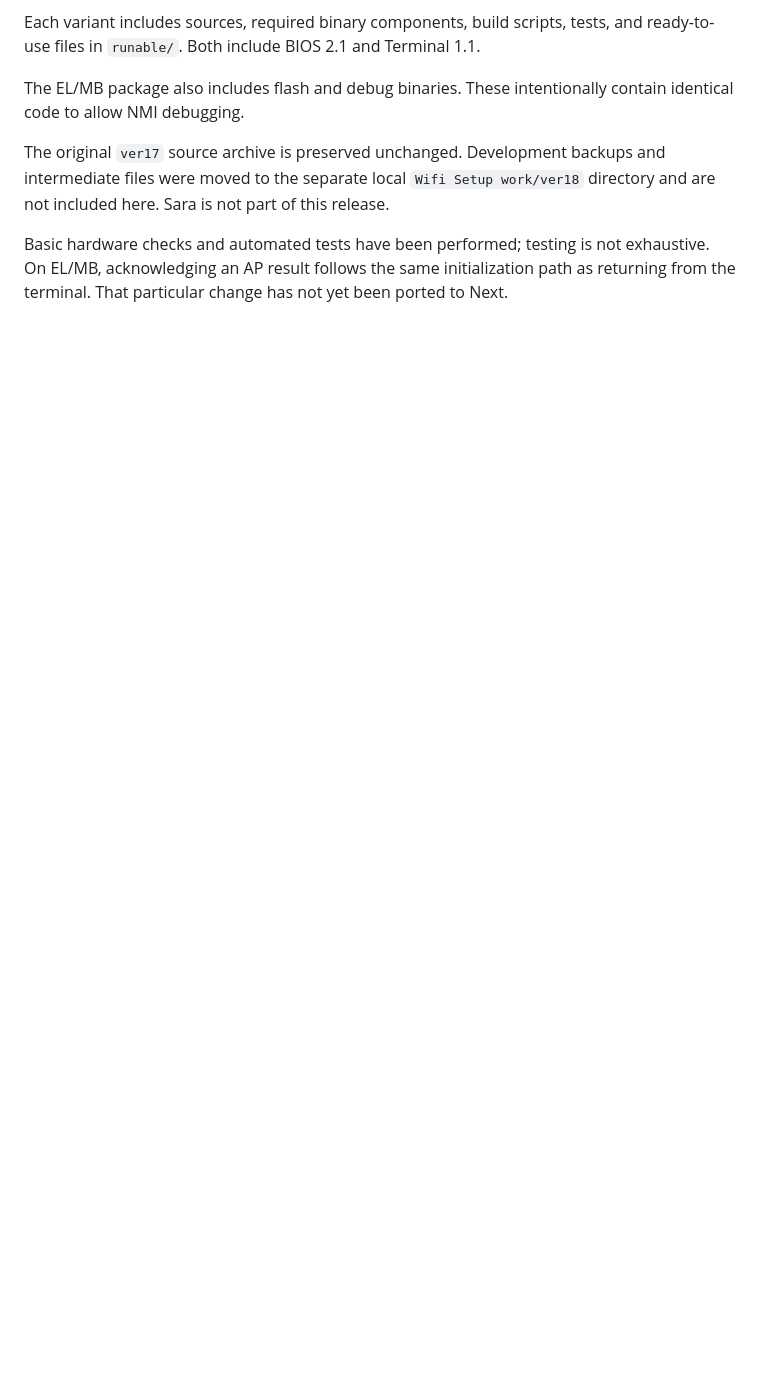
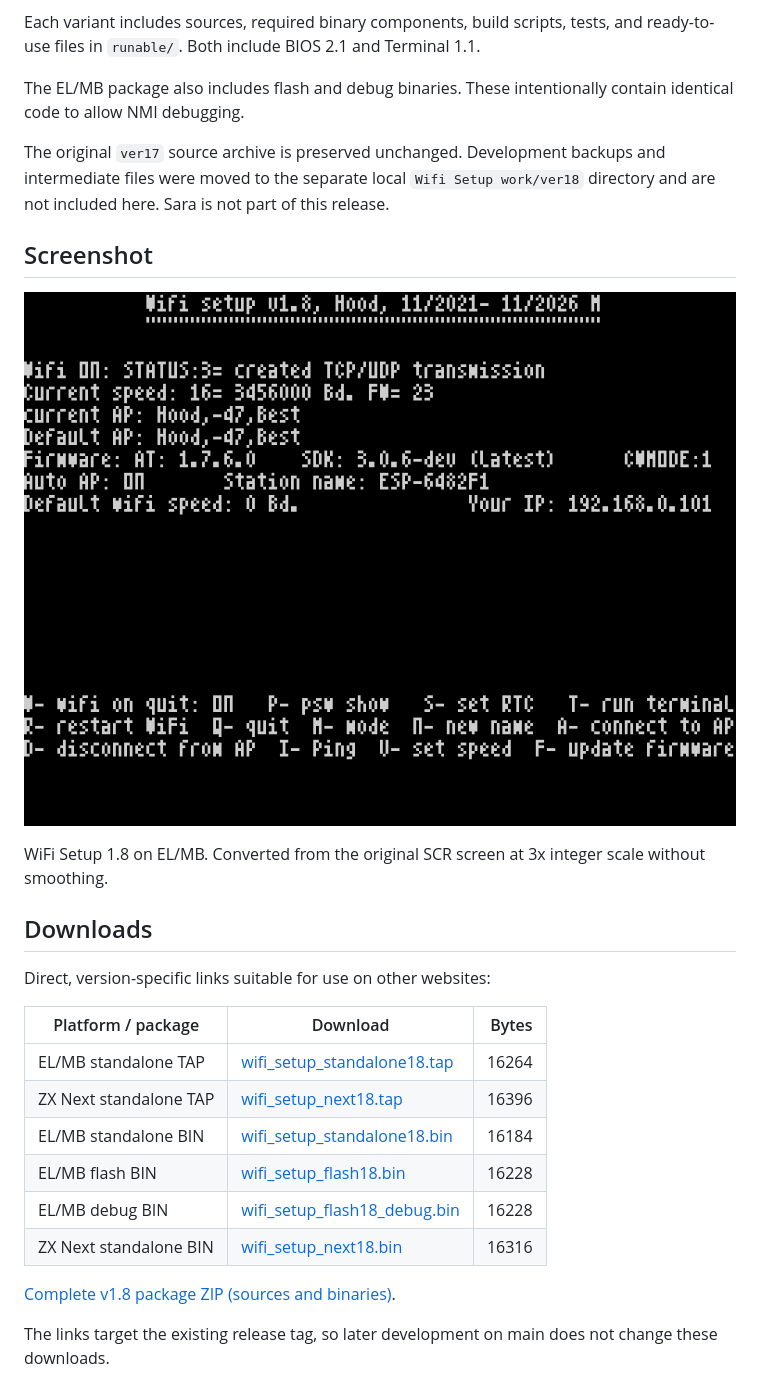
Before and after one commit to milan-stava/Wifi-setup, a Markdown page: README.md, the part around one of its changes. Drawn GitHub-style; pictures changed too: docs/images/wifi-setup-1.8.png (added); blank space fills up the shorter version.

Commit message:
Add Setup 1.8 release notes, screenshot and downloads

```diff
--- a/README.md
+++ b/README.md
@@ -8,4 +34,25 @@ The EL/MB package also includes flash and debug binaries. These intentionally co
 
 The original `ver17` source archive is preserved unchanged. Development backups and intermediate files were moved to the separate local `Wifi Setup work/ver18` directory and are not included here. Sara is not part of this release.
 
-Basic hardware checks and automated tests have been performed; testing is not exhaustive. On EL/MB, acknowledging an AP result follows the same initialization path as returning from the terminal. That particular change has not yet been ported to Next.
+## Screenshot
+
+![WiFi Setup 1.8 on EL/MB](docs/images/wifi-setup-1.8.png)
+
+WiFi Setup 1.8 on EL/MB. Converted from the original SCR screen at 3x integer scale without smoothing.
+
+## Downloads
+
+Direct, version-specific links suitable for use on other websites:
+
+| Platform / package | Download | Bytes |
+|---|---|---:|
+| EL/MB standalone TAP | [wifi_setup_standalone18.tap](https://raw.githubusercontent.com/milan-stava/Wifi-setup/v1.8/ver18/el-mb/runable/wifi_setup_standalone18.tap) | 16264 |
+| ZX Next standalone TAP | [wifi_setup_next18.tap](https://raw.githubusercontent.com/milan-stava/Wifi-setup/v1.8/ver18/zx-next/runable/wifi_setup_next18.tap) | 16396 |
+| EL/MB standalone BIN | [wifi_setup_standalone18.bin](https://raw.githubusercontent.com/milan-stava/Wifi-setup/v1.8/ver18/el-mb/runable/wifi_setup_standalone18.bin) | 16184 |
+| EL/MB flash BIN | [wifi_setup_flash18.bin](https://raw.githubusercontent.com/milan-stava/Wifi-setup/v1.8/ver18/el-mb/runable/wifi_setup_flash18.bin) | 16228 |
+| EL/MB debug BIN | [wifi_setup_flash18_debug.bin](https://raw.githubusercontent.com/milan-stava/Wifi-setup/v1.8/ver18/el-mb/runable/wifi_setup_flash18_debug.bin) | 16228 |
+| ZX Next standalone BIN | [wifi_setup_next18.bin](https://raw.githubusercontent.com/milan-stava/Wifi-setup/v1.8/ver18/zx-next/runable/wifi_setup_next18.bin) | 16316 |
+
+[Complete v1.8 package ZIP (sources and binaries)](https://github.com/milan-stava/Wifi-setup/archive/refs/tags/v1.8.zip).
+
+The links target the existing release tag, so later development on main does not change these downloads.
```
Also changed, not shown: other parts of README.md (+26 -0 lines).
